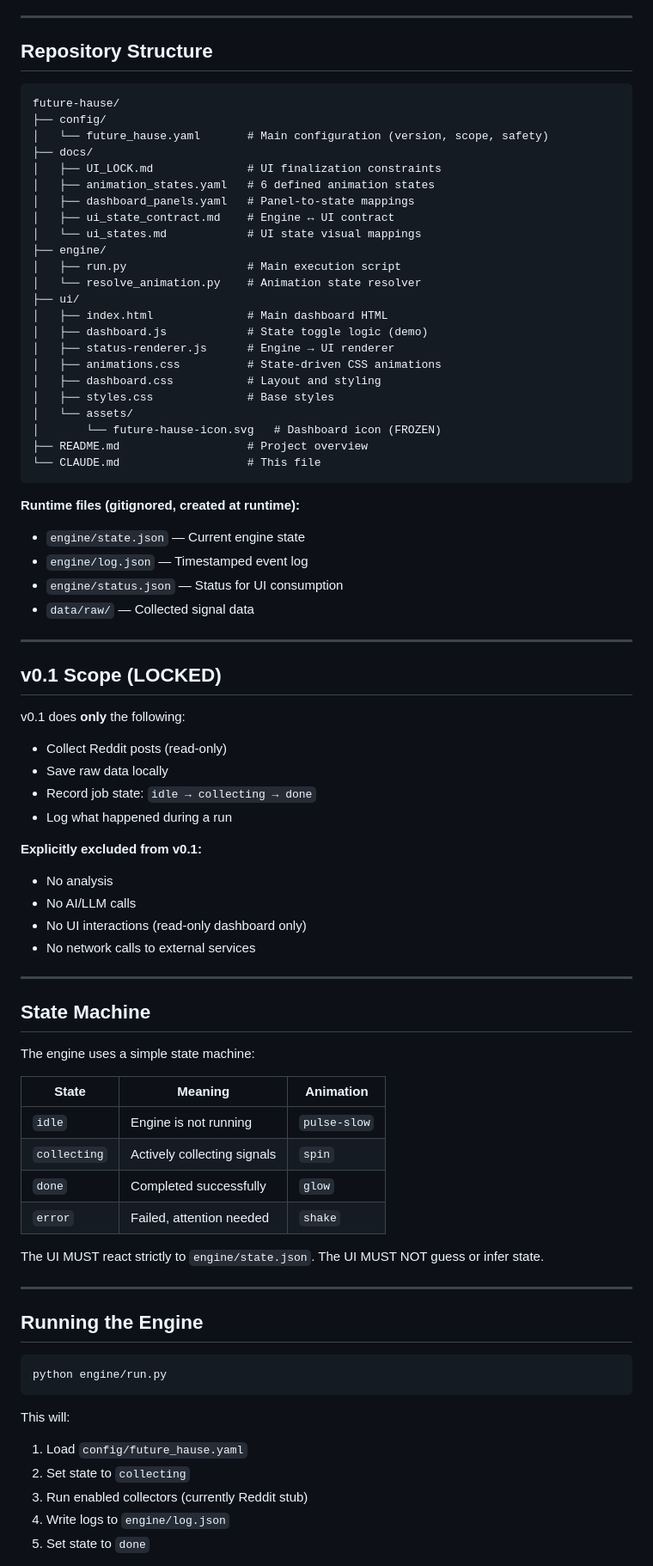
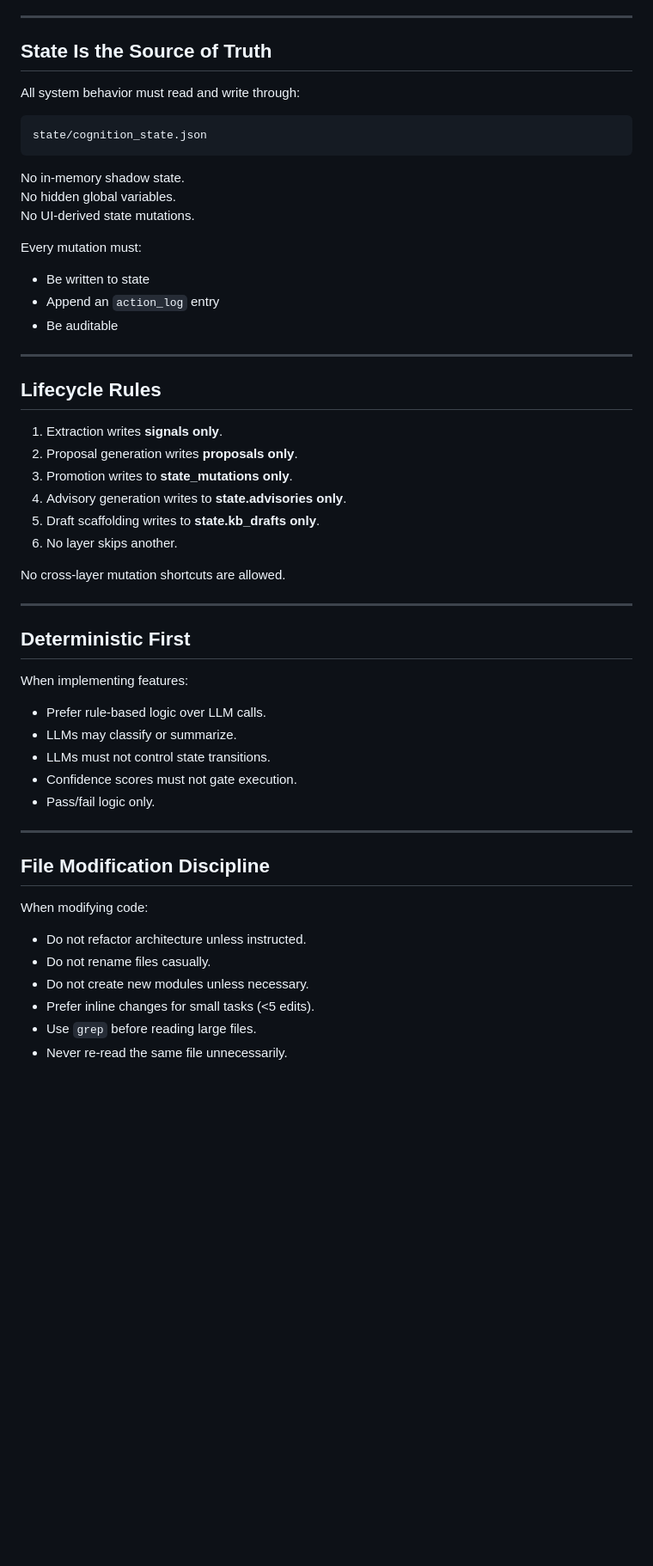
Before and after one commit to chrisrivero-dev/future-hause, a Markdown page: CLAUDE.md, the part around one of its changes. Shown at 86% size. Drawn GitHub-style; blank space fills up the shorter version.

````diff
--- a/CLAUDE.md
+++ b/CLAUDE.md
@@ -79,83 +80,58 @@ If a feature looks like a "bot employee," it is out of scope.
 
 ---
 
-## Repository Structure
+## State Is the Source of Truth
+
+All system behavior must read and write through:
 
 ```
-future-hause/
-├── config/
-│   └── future_hause.yaml       # Main configuration (version, scope, safety)
-├── docs/
-│   ├── UI_LOCK.md              # UI finalization constraints
-│   ├── animation_states.yaml   # 6 defined animation states
-│   ├── dashboard_panels.yaml   # Panel-to-state mappings
-│   ├── ui_state_contract.md    # Engine ↔ UI contract
-│   └── ui_states.md            # UI state visual mappings
-├── engine/
-│   ├── run.py                  # Main execution script
-│   └── resolve_animation.py    # Animation state resolver
-├── ui/
-│   ├── index.html              # Main dashboard HTML
-│   ├── dashboard.js            # State toggle logic (demo)
-│   ├── status-renderer.js      # Engine → UI renderer
-│   ├── animations.css          # State-driven CSS animations
-│   ├── dashboard.css           # Layout and styling
-│   ├── styles.css              # Base styles
-│   └── assets/
-│       └── future-hause-icon.svg   # Dashboard icon (FROZEN)
-├── README.md                   # Project overview
-└── CLAUDE.md                   # This file
+state/cognition_state.json
 ```
 
-**Runtime files (gitignored, created at runtime):**
-- `engine/state.json` — Current engine state
-- `engine/log.json` — Timestamped event log
-- `engine/status.json` — Status for UI consumption
-- `data/raw/` — Collected signal data
+No in-memory shadow state.
+No hidden global variables.
+No UI-derived state mutations.
+
+Every mutation must:
+- Be written to state
+- Append an `action_log` entry
+- Be auditable
 
 ---
 
-## v0.1 Scope (LOCKED)
+## Lifecycle Rules
 
-v0.1 does **only** the following:
-- Collect Reddit posts (read-only)
-- Save raw data locally
-- Record job state: `idle → collecting → done`
-- Log what happened during a run
+1. Extraction writes **signals only**.
+2. Proposal generation writes **proposals only**.
+3. Promotion writes to **state_mutations only**.
+4. Advisory generation writes to **state.advisories only**.
+5. Draft scaffolding writes to **state.kb_drafts only**.
+6. No layer skips another.
 
-**Explicitly excluded from v0.1:**
-- No analysis
-- No AI/LLM calls
-- No UI interactions (read-only dashboard only)
-- No network calls to external services
+No cross-layer mutation shortcuts are allowed.
 
 ---
 
-## State Machine
+## Deterministic First
 
-The engine uses a simple state machine:
+When implementing features:
 
-| State | Meaning | Animation |
-|-------|---------|-----------|
-| `idle` | Engine is not running | `pulse-slow` |
-| `collecting` | Actively collecting signals | `spin` |
-| `done` | Completed successfully | `glow` |
-| `error` | Failed, attention needed | `shake` |
-
-The UI MUST react strictly to `engine/state.json`. The UI MUST NOT guess or infer state.
+- Prefer rule-based logic over LLM calls.
+- LLMs may classify or summarize.
+- LLMs must not control state transitions.
+- Confidence scores must not gate execution.
+- Pass/fail logic only.
 
 ---
 
-## Running the Engine
+## File Modification Discipline
 
-```bash
-python engine/run.py
-```
+When modifying code:
 
-This will:
-1. Load `config/future_hause.yaml`
-2. Set state to `collecting`
-3. Run enabled collectors (currently Reddit stub)
-4. Write logs to `engine/log.json`
-5. Set state to `done`
+- Do not refactor architecture unless instructed.
+- Do not rename files casually.
+- Do not create new modules unless necessary.
+- Prefer inline changes for small tasks (<5 edits).
+- Use `grep` before reading large files.
+- Never re-read the same file unnecessarily.
 
````
Also changed, not shown: other parts of CLAUDE.md (+127 -191 lines).
